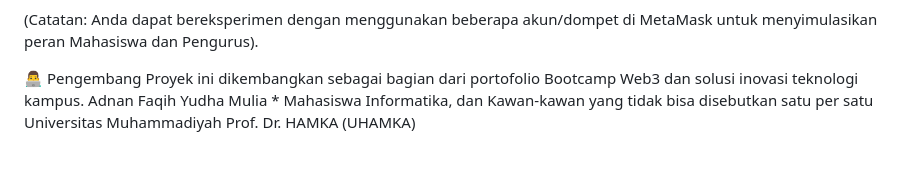
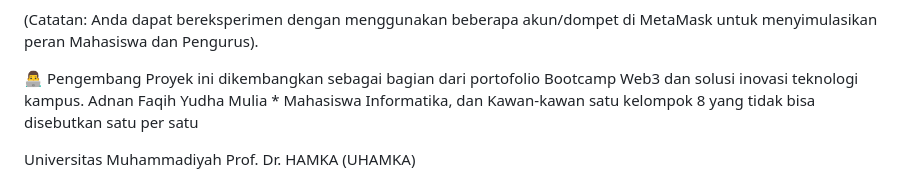
Before and after one commit to faqih101/hima-treasury-dapp, a Markdown page: README.md, the part around the change. Rendered like a GitHub page.

```diff
--- a/README.md
+++ b/README.md
@@ -75,5 +75,6 @@ Jika Anda ingin menguji sistem ini di komputer lokal:
 
 👨‍💻 Pengembang
 Proyek ini dikembangkan sebagai bagian dari portofolio Bootcamp Web3 dan solusi inovasi teknologi kampus.
-Adnan Faqih Yudha Mulia * Mahasiswa Informatika, dan Kawan-kawan yang tidak bisa disebutkan satu per satu
+Adnan Faqih Yudha Mulia * Mahasiswa Informatika, dan Kawan-kawan satu kelompok 8 yang tidak bisa disebutkan satu per satu
+
 Universitas Muhammadiyah Prof. Dr. HAMKA (UHAMKA)
```
